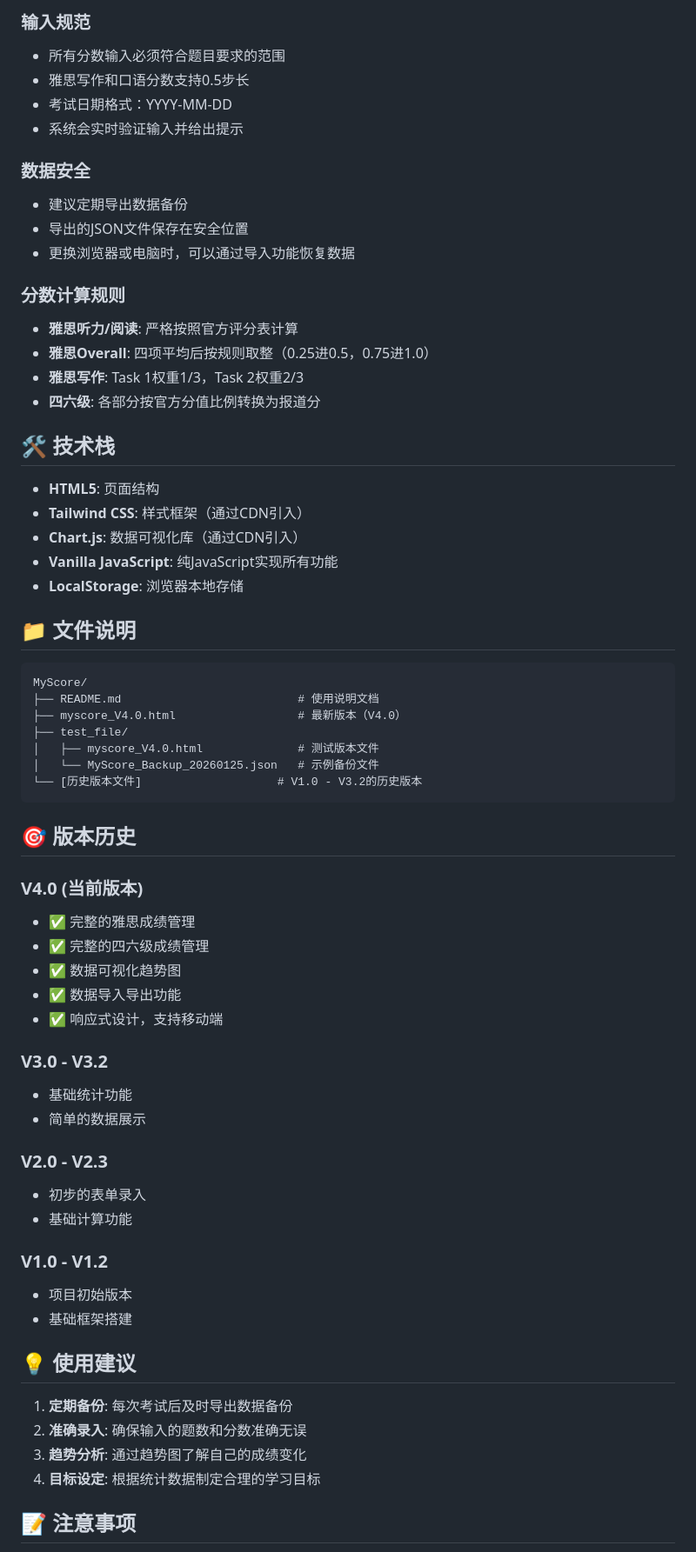
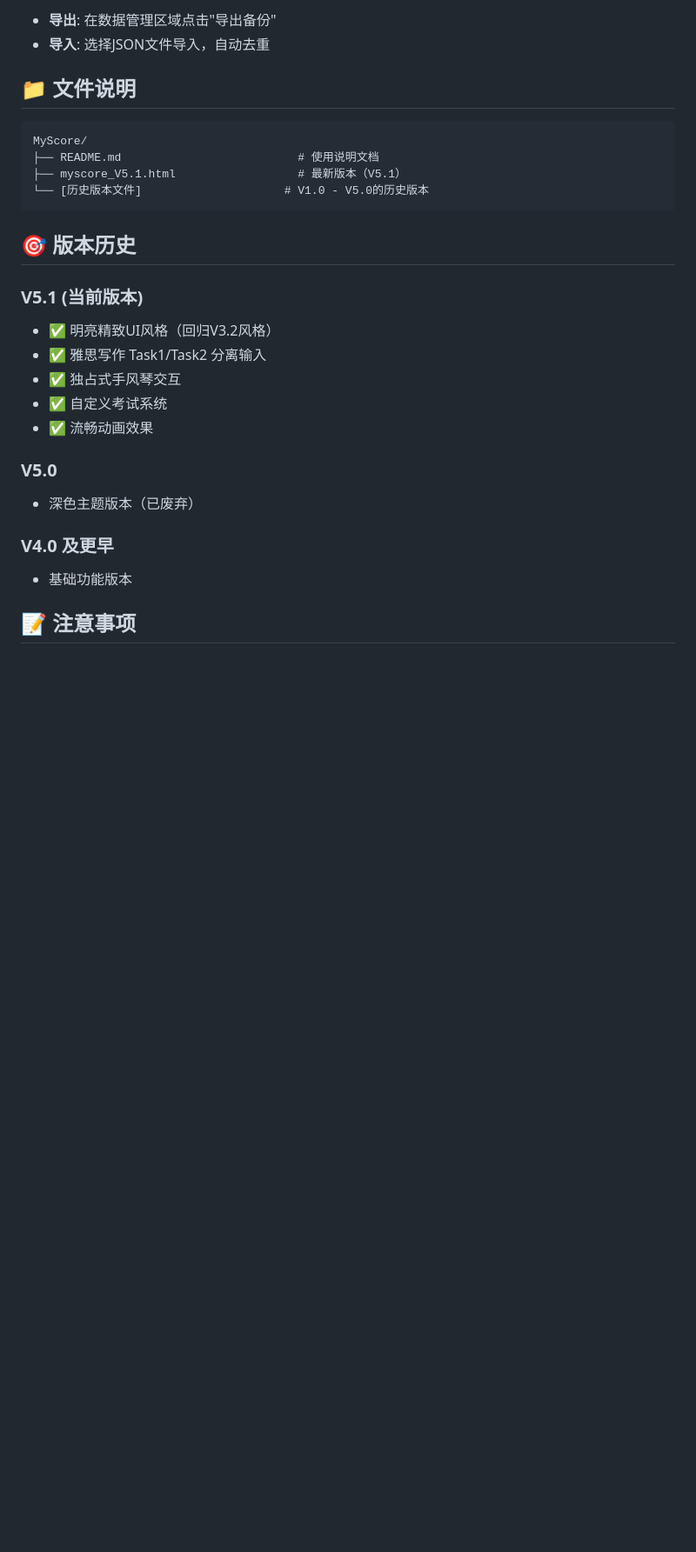
Before and after one commit to Yuntian-Liu/MyScore, a Markdown page: README.md, the part around one of its changes. Shown at 87% size. GitHub-like rendering; blank space fills up the shorter version.

````diff
--- a/README.md
+++ b/README.md
@@ -94,67 +61,29 @@
-### 输入规范
-- 所有分数输入必须符合题目要求的范围
-- 雅思写作和口语分数支持0.5步长
-- 考试日期格式：YYYY-MM-DD
-- 系统会实时验证输入并给出提示
-
-### 数据安全
-- 建议定期导出数据备份
-- 导出的JSON文件保存在安全位置
-- 更换浏览器或电脑时，可以通过导入功能恢复数据
-
-### 分数计算规则
-- **雅思听力/阅读**: 严格按照官方评分表计算
-- **雅思Overall**: 四项平均后按规则取整（0.25进0.5，0.75进1.0）
-- **雅思写作**: Task 1权重1/3，Task 2权重2/3
-- **四六级**: 各部分按官方分值比例转换为报道分
-
-## 🛠️ 技术栈
-
-- **HTML5**: 页面结构
-- **Tailwind CSS**: 样式框架（通过CDN引入）
-- **Chart.js**: 数据可视化库（通过CDN引入）
-- **Vanilla JavaScript**: 纯JavaScript实现所有功能
-- **LocalStorage**: 浏览器本地存储
+- **导出**: 在数据管理区域点击"导出备份"
+- **导入**: 选择JSON文件导入，自动去重
 
 ## 📁 文件说明
 
 ```
 MyScore/
 ├── README.md                          # 使用说明文档
-├── myscore_V4.0.html                  # 最新版本（V4.0）
-├── test_file/
-│   ├── myscore_V4.0.html              # 测试版本文件
-│   └── MyScore_Backup_20260125.json   # 示例备份文件
-└── [历史版本文件]                    # V1.0 - V3.2的历史版本
+├── myscore_V5.1.html                  # 最新版本（V5.1）
+└── [历史版本文件]                     # V1.0 - V5.0的历史版本
 ```
 
 ## 🎯 版本历史
 
-### V4.0 (当前版本)
-- ✅ 完整的雅思成绩管理
-- ✅ 完整的四六级成绩管理
-- ✅ 数据可视化趋势图
-- ✅ 数据导入导出功能
-- ✅ 响应式设计，支持移动端
+### V5.1 (当前版本)
+- ✅ 明亮精致UI风格（回归V3.2风格）
+- ✅ 雅思写作 Task1/Task2 分离输入
+- ✅ 独占式手风琴交互
+- ✅ 自定义考试系统
+- ✅ 流畅动画效果
 
-### V3.0 - V3.2
-- 基础统计功能
-- 简单的数据展示
+### V5.0
+- 深色主题版本（已废弃）
 
-### V2.0 - V2.3
-- 初步的表单录入
-- 基础计算功能
-
-### V1.0 - V1.2
-- 项目初始版本
-- 基础框架搭建
-
-## 💡 使用建议
-
-1. **定期备份**: 每次考试后及时导出数据备份
-2. **准确录入**: 确保输入的题数和分数准确无误
-3. **趋势分析**: 通过趋势图了解自己的成绩变化
-4. **目标设定**: 根据统计数据制定合理的学习目标
+### V4.0 及更早
+- 基础功能版本
 
 ## 📝 注意事项
 
````
Also changed, not shown: other parts of README.md (+24 -62 lines).
